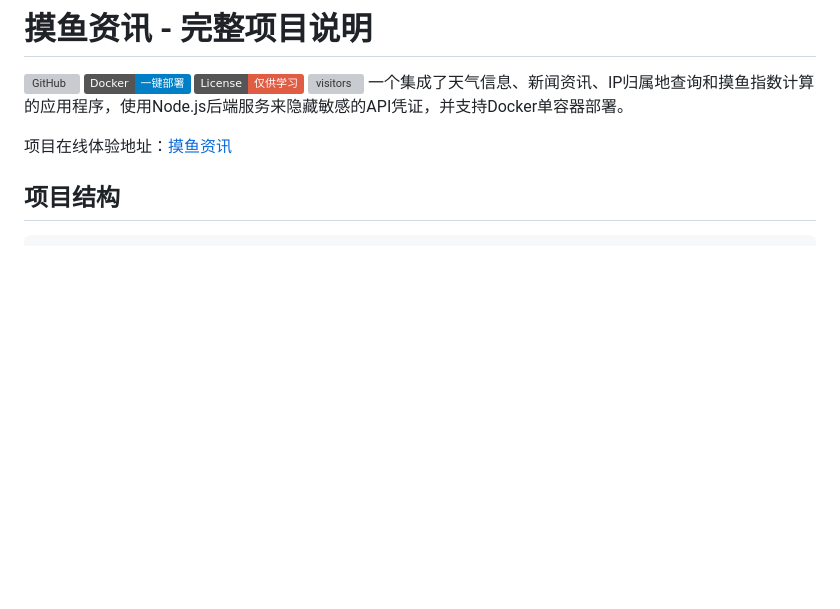
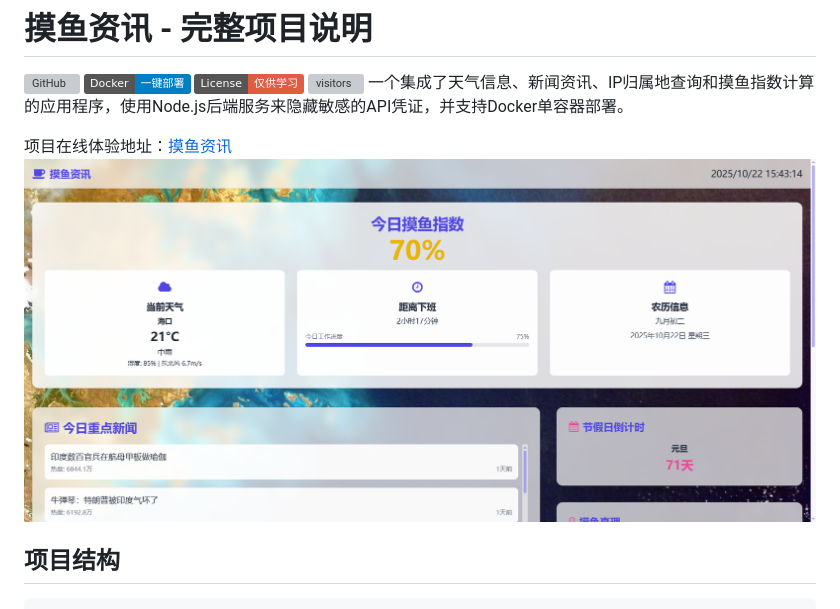
Before and after one commit to 3651809/moyu-web, a Markdown page: README.md, the part around the change. Rendered like a GitHub page; badges without logos; blank space fills up the shorter version; grey boxes are pictures that could not be loaded.

Commit message:
Add example image to READM
Added an example image to the README for better visualization.

```diff
--- a/README.md
+++ b/README.md
@@ -7,6 +7,7 @@
 
 
 项目在线体验地址：[摸鱼资讯](https://moyu.3651809.cn:724/)
+![示例图片](./e6415c8a-0363-4101-a54a-f1f9067ebc8d.png)
 
 
 ## 项目结构
```
